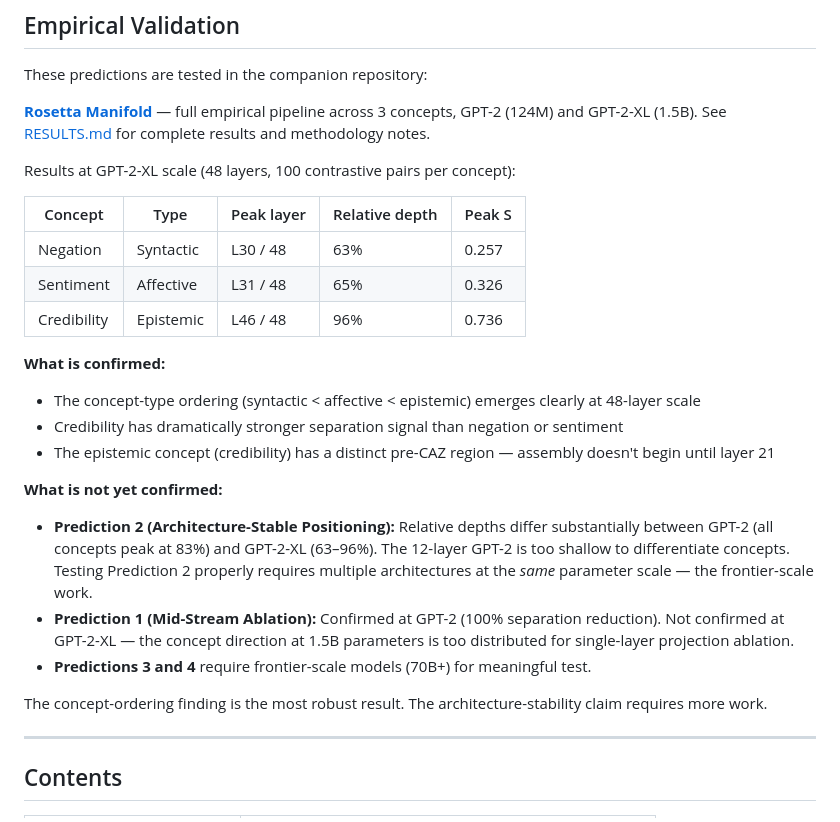
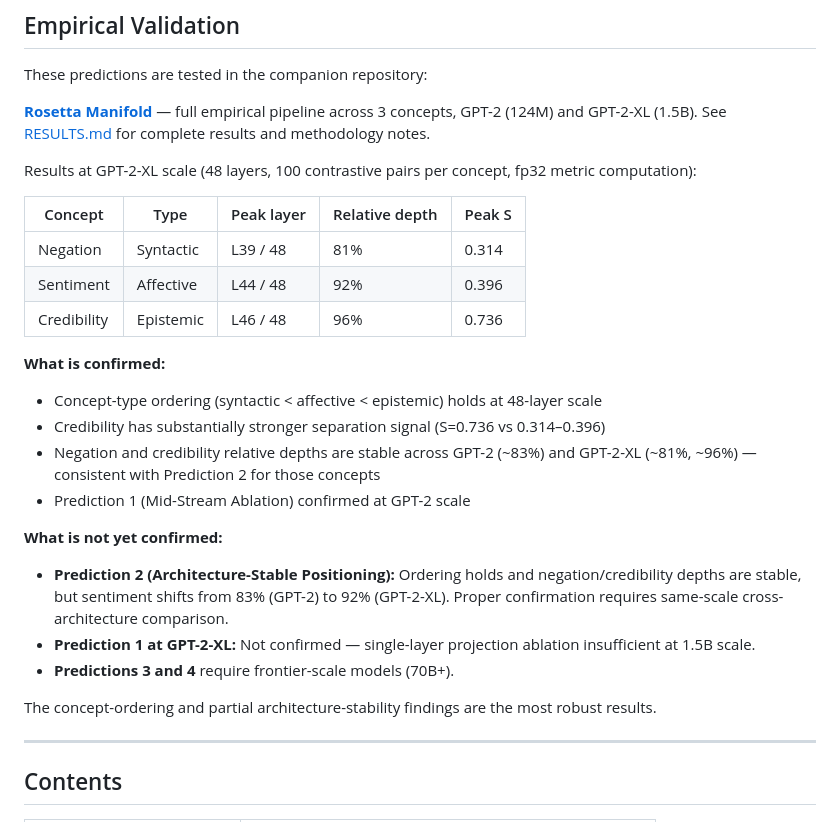
Before and after one commit to jamesrahenry/Concept_Allocation_Zone, a Markdown page: README.md, the part around the change. GitHub-like rendering.

Commit message:
docs: update empirical results with fully corrected numbers
negation: L39 (81%), sentiment: L44 (92%), credibility: L46 (96%)
Prediction 2 now partially supported — ordering holds, negation and
credibility depths stable across scales.

```diff
--- a/README.md
+++ b/README.md
@@ -63,25 +63,26 @@ These predictions are tested in the companion repository:
 
 **[Rosetta Manifold](https://github.com/jamesrahenry/Rosetta_Manifold)** — full empirical pipeline across 3 concepts, GPT-2 (124M) and GPT-2-XL (1.5B). See [RESULTS.md](https://github.com/jamesrahenry/Rosetta_Manifold/blob/main/RESULTS.md) for complete results and methodology notes.
 
-Results at GPT-2-XL scale (48 layers, 100 contrastive pairs per concept):
+Results at GPT-2-XL scale (48 layers, 100 contrastive pairs per concept, fp32 metric computation):
 
 | Concept | Type | Peak layer | Relative depth | Peak S |
 |---|---|---|---|---|
-| Negation | Syntactic | L30 / 48 | 63% | 0.257 |
-| Sentiment | Affective | L31 / 48 | 65% | 0.326 |
+| Negation | Syntactic | L39 / 48 | 81% | 0.314 |
+| Sentiment | Affective | L44 / 48 | 92% | 0.396 |
 | Credibility | Epistemic | L46 / 48 | 96% | 0.736 |
 
 **What is confirmed:**
-- The concept-type ordering (syntactic < affective < epistemic) emerges clearly at 48-layer scale
-- Credibility has dramatically stronger separation signal than negation or sentiment
-- The epistemic concept (credibility) has a distinct pre-CAZ region — assembly doesn't begin until layer 21
+- Concept-type ordering (syntactic < affective < epistemic) holds at 48-layer scale
+- Credibility has substantially stronger separation signal (S=0.736 vs 0.314–0.396)
+- Negation and credibility relative depths are stable across GPT-2 (~83%) and GPT-2-XL (~81%, ~96%) — consistent with Prediction 2 for those concepts
+- Prediction 1 (Mid-Stream Ablation) confirmed at GPT-2 scale
 
 **What is not yet confirmed:**
-- **Prediction 2 (Architecture-Stable Positioning):** Relative depths differ substantially between GPT-2 (all concepts peak at 83%) and GPT-2-XL (63–96%). The 12-layer GPT-2 is too shallow to differentiate concepts. Testing Prediction 2 properly requires multiple architectures at the *same* parameter scale — the frontier-scale work.
-- **Prediction 1 (Mid-Stream Ablation):** Confirmed at GPT-2 (100% separation reduction). Not confirmed at GPT-2-XL — the concept direction at 1.5B parameters is too distributed for single-layer projection ablation.
-- **Predictions 3 and 4** require frontier-scale models (70B+) for meaningful test.
+- **Prediction 2 (Architecture-Stable Positioning):** Ordering holds and negation/credibility depths are stable, but sentiment shifts from 83% (GPT-2) to 92% (GPT-2-XL). Proper confirmation requires same-scale cross-architecture comparison.
+- **Prediction 1 at GPT-2-XL:** Not confirmed — single-layer projection ablation insufficient at 1.5B scale.
+- **Predictions 3 and 4** require frontier-scale models (70B+).
 
-The concept-ordering finding is the most robust result. The architecture-stability claim requires more work.
+The concept-ordering and partial architecture-stability findings are the most robust results.
 
 ---
 
```
